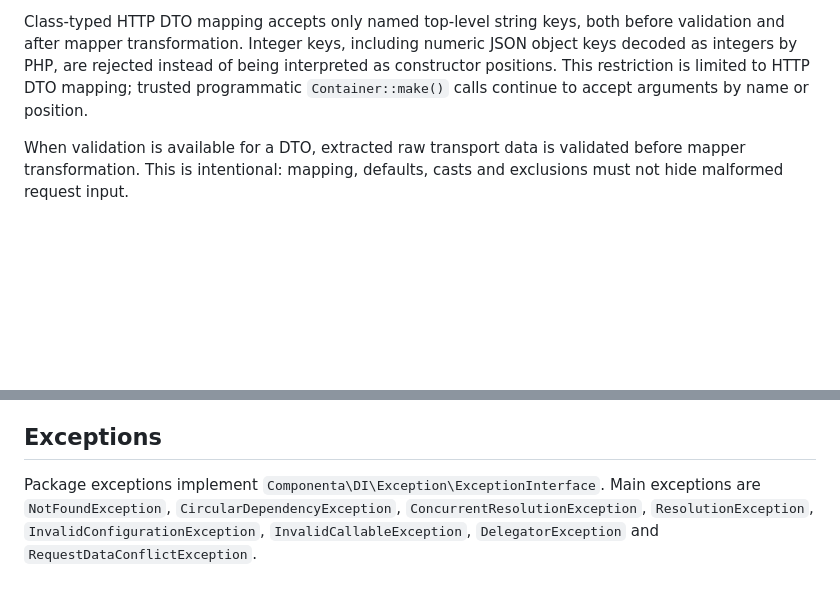
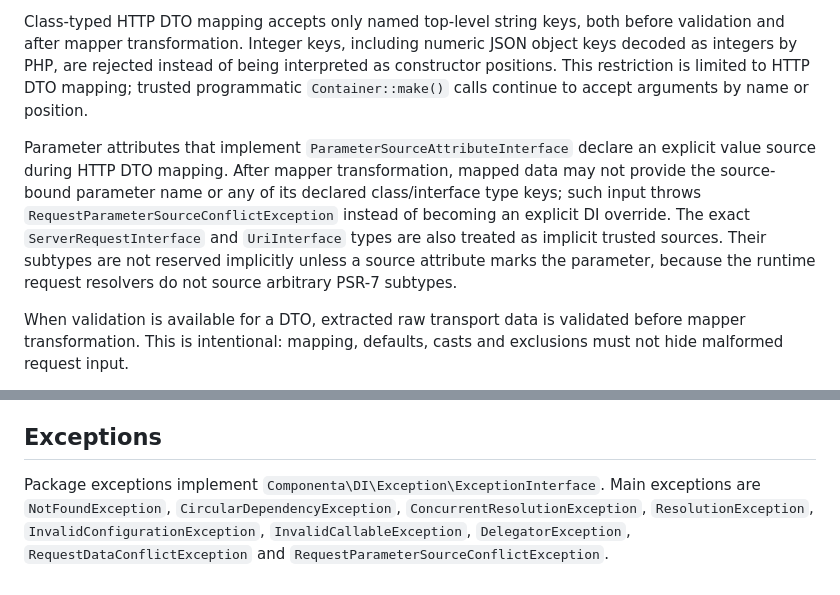
Before and after one commit to componenta/di, a Markdown page: README.md, 2 parts joined by grey strips. Drawn GitHub-style; blank space fills up the shorter version.

```diff
--- a/README.md
+++ b/README.md
@@ -196,6 +196,8 @@ Request mappers are `#[MapQueryString]`, `#[MapRequestPayload]`, `#[MapHeaders]`
 
 Class-typed HTTP DTO mapping accepts only named top-level string keys, both before validation and after mapper transformation. Integer keys, including numeric JSON object keys decoded as integers by PHP, are rejected instead of being interpreted as constructor positions. This restriction is limited to HTTP DTO mapping; trusted programmatic `Container::make()` calls continue to accept arguments by name or position.
 
+Parameter attributes that implement `ParameterSourceAttributeInterface` declare an explicit value source during HTTP DTO mapping. After mapper transformation, mapped data may not provide the source-bound parameter name or any of its declared class/interface type keys; such input throws `RequestParameterSourceConflictException` instead of becoming an explicit DI override. The exact `ServerRequestInterface` and `UriInterface` types are also treated as implicit trusted sources. Their subtypes are not reserved implicitly unless a source attribute marks the parameter, because the runtime request resolvers do not source arbitrary PSR-7 subtypes.
+
 When validation is available for a DTO, extracted raw transport data is validated before mapper transformation. This is intentional: mapping, defaults, casts and exclusions must not hide malformed request input.
 
 When multiple request sources provide different values for one key, the default policy throws `RequestDataConflictException`. `RequestDataConflictPolicy::FirstWins` must be selected explicitly when source precedence is part of the endpoint contract.
@@ -241,4 +243,4 @@ Persistent-cache export preserves repeated identity for supported readonly objec
 
 ## Exceptions
 
-Package exceptions implement `Componenta\DI\Exception\ExceptionInterface`. Main exceptions are `NotFoundException`, `CircularDependencyException`, `ConcurrentResolutionException`, `ResolutionException`, `InvalidConfigurationException`, `InvalidCallableException`, `DelegatorException` and `RequestDataConflictException`.
+Package exceptions implement `Componenta\DI\Exception\ExceptionInterface`. Main exceptions are `NotFoundException`, `CircularDependencyException`, `ConcurrentResolutionException`, `ResolutionException`, `InvalidConfigurationException`, `InvalidCallableException`, `DelegatorException`, `RequestDataConflictException` and `RequestParameterSourceConflictException`.
```
Also changed, not shown: README.ru.md (+3 -1 lines).
